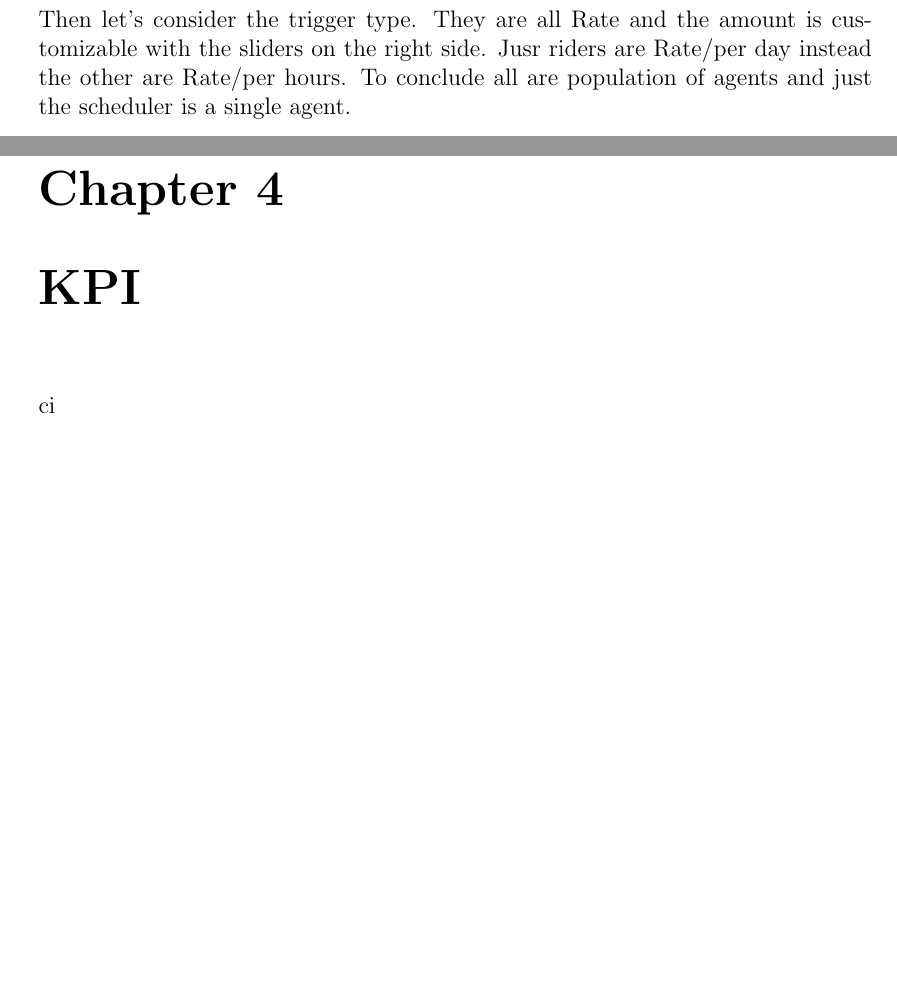
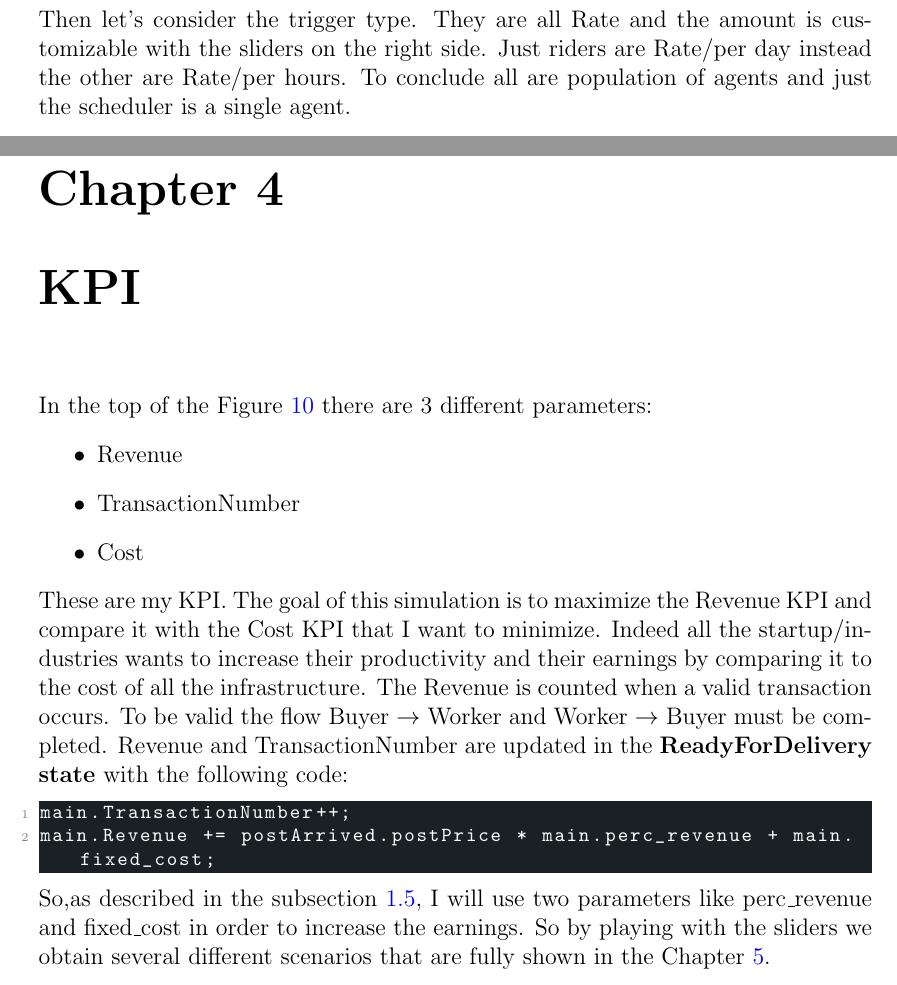
Before and after one commit to samuelesimone/StiroApp-simulation-project, a LaTeX thesis (Report/Main/ReportSIM_Samuele_Simone.tex, which reads Report/Chapters/Implementation.tex, Report/Chapters/KPI.tex): two parts of pages 20 and 21 of 24, joined at a grey line, cut so that both start at the same text, the shorter picture padded with empty space. Compiled offline with pdfLaTeX.

Commit message:
Finished KPI chapter

```diff
--- a/Report/Chapters/Implementation.tex
+++ b/Report/Chapters/Implementation.tex
@@ -121,5 +122,5 @@ Position q = new Position();
 q.setLocation(p);
 r.setPosition(q);
 \end{lstlisting}
-Then let's consider the trigger type. They are all Rate and the amount is customizable with the sliders on the right side. Jusr riders are Rate/per day instead the other are Rate/per hours.
+Then let's consider the trigger type. They are all Rate and the amount is customizable with the sliders on the right side. Just riders are Rate/per day instead the other are Rate/per hours.
 To conclude all are population of agents and just the scheduler is a single agent.
--- a/Report/Chapters/KPI.tex
+++ b/Report/Chapters/KPI.tex
@@ -1,2 +1,14 @@
 \chapter{KPI}\label{ch:KPI}
-ci
+In the top of the Figure \ref{figure:main} there are 3 different parameters:
+\begin{itemize}
+\item Revenue
+\item TransactionNumber
+\item Cost
+\end{itemize}
+These are my KPI. The goal of this simulation is to maximize the Revenue KPI and compare it with the Cost KPI that I want to minimize. Indeed all the startup/industries wants to increase their productivity and their earnings by comparing it to the cost of all the infrastructure.
+The Revenue is counted when a valid transaction occurs. To be valid the flow Buyer $\rightarrow$ Worker and Worker $\rightarrow$ Buyer must be completed. Revenue and TransactionNumber are updated in the \textbf{ReadyForDelivery state} with the following code:
+\begin{lstlisting}[language=Java]
+main.TransactionNumber++;
+main.Revenue += postArrived.postPrice * main.perc_revenue + main.fixed_cost;
+\end{lstlisting}
+So,as described in the subsection \ref{subsection:businessModel}, I will use two parameters like perc\_revenue and  fixed\_cost in order to increase the earnings. So by playing with the sliders we obtain several different scenarios that are fully shown in the Chapter \ref{ch:experiments}.
```
Also changed, not shown: Report/Chapters/Experiments.tex (+1 -1 lines), Report/Chapters/Introduction.tex (+1 -1 lines), Report/Chapters/Implementation.tex (1 more changed lines), 4 other files.
